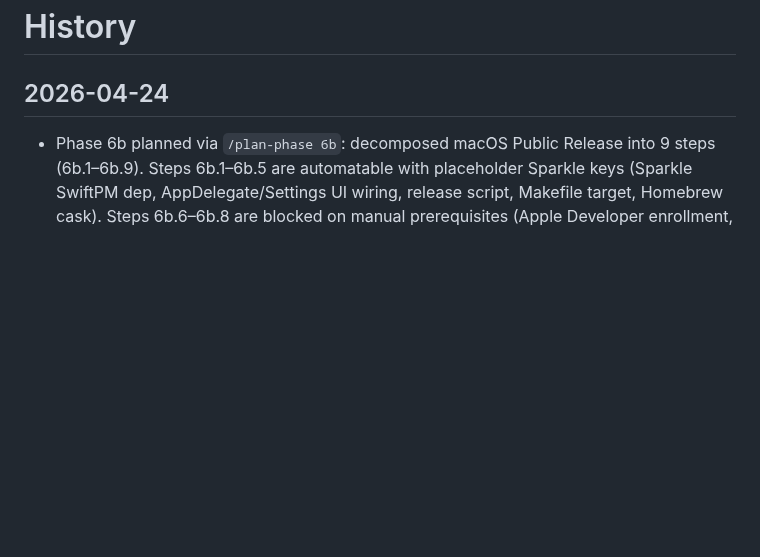
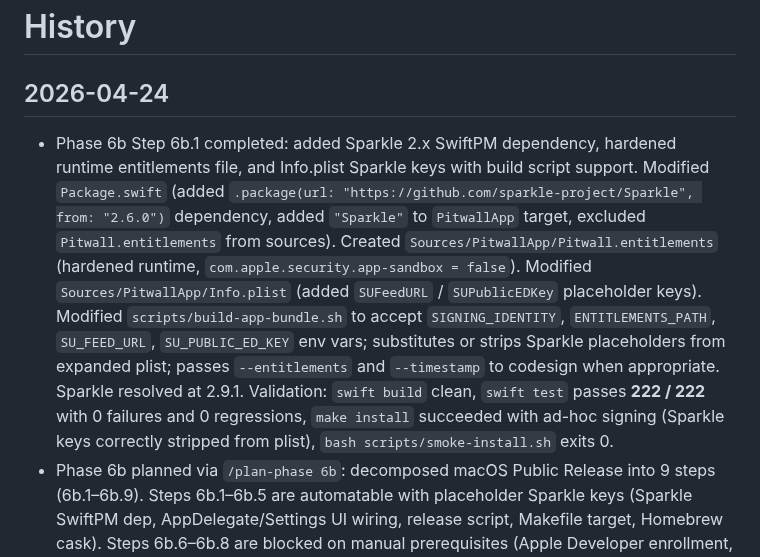
Before and after one commit to GeorgeQLe/pitwall, a Markdown page: tasks/history.md, the part around the change. Rendered like a GitHub page; blank space fills up the shorter version.

Commit message:
docs(tasks): record Phase 6b Step 6b.1 completion
Co-Authored-By: Claude Opus 4.6 <noreply@anthropic.com>

```diff
--- a/tasks/history.md
+++ b/tasks/history.md
@@ -2,6 +2,7 @@
 
 ## 2026-04-24
 
+- Phase 6b Step 6b.1 completed: added Sparkle 2.x SwiftPM dependency, hardened runtime entitlements file, and Info.plist Sparkle keys with build script support. Modified `Package.swift` (added `.package(url: "https://github.com/sparkle-project/Sparkle", from: "2.6.0")` dependency, added `"Sparkle"` to `PitwallApp` target, excluded `Pitwall.entitlements` from sources). Created `Sources/PitwallApp/Pitwall.entitlements` (hardened runtime, `com.apple.security.app-sandbox = false`). Modified `Sources/PitwallApp/Info.plist` (added `SUFeedURL` / `SUPublicEDKey` placeholder keys). Modified `scripts/build-app-bundle.sh` to accept `SIGNING_IDENTITY`, `ENTITLEMENTS_PATH`, `SU_FEED_URL`, `SU_PUBLIC_ED_KEY` env vars; substitutes or strips Sparkle placeholders from expanded plist; passes `--entitlements` and `--timestamp` to codesign when appropriate. Sparkle resolved at 2.9.1. Validation: `swift build` clean, `swift test` passes **222 / 222** with 0 failures and 0 regressions, `make install` succeeded with ad-hoc signing (Sparkle keys correctly stripped from plist), `bash scripts/smoke-install.sh` exits 0.
 - Phase 6b planned via `/plan-phase 6b`: decomposed macOS Public Release into 9 steps (6b.1–6b.9). Steps 6b.1–6b.5 are automatable with placeholder Sparkle keys (Sparkle SwiftPM dep, AppDelegate/Settings UI wiring, release script, Makefile target, Homebrew cask). Steps 6b.6–6b.8 are blocked on manual prerequisites (Apple Developer enrollment, Developer ID cert, notarytool creds, Sparkle EdDSA key, appcast hosting). Updated `tasks/manual-todo.md` with precise step-level blocker annotations. Test strategy: tests-after. Execution profile: serial.
 - Pit road progress indicator for onboarding wizard: replaced the linear `ProgressView` + "Step X of Y" counter with a racing-themed track visualization. Main road always shows 4 fixed nodes (Welcome → Tools → Prefs → Summary); credential steps branch off as a pit road below between Tools and Prefs, animated in/out with `.easeInOut(duration: 0.3)`. Added `OnboardingTrackPosition` type with `Lane` enum (`.main(index:)` / `.pit(index:)`) and `trackPositions(for:)` / `pitProviders(for:)` to `OnboardingWizardStepSequencer`. Created `Sources/PitwallApp/Views/Onboarding/PitRoadProgressView.swift` (custom SwiftUI view using `GeometryReader` + `Path`/`Circle` shapes). Wired into `OnboardingWizardView` with `completedSteps: Set<OnboardingWizardStep>` state for node highlighting. Separate panel styling fix: `PopoverController` now shows "Set Up Pitwall" window title instead of transparent titlebar. 5 new `OnboardingWizardStepSequencerTests` for track positions. Validation: `swift build` clean (no warnings), `swift test` passes **222 / 222** with 0 failures and 0 regressions, `make install` succeeded.
 
```
Also changed, not shown: tasks/todo.md (+2 -2 lines).
